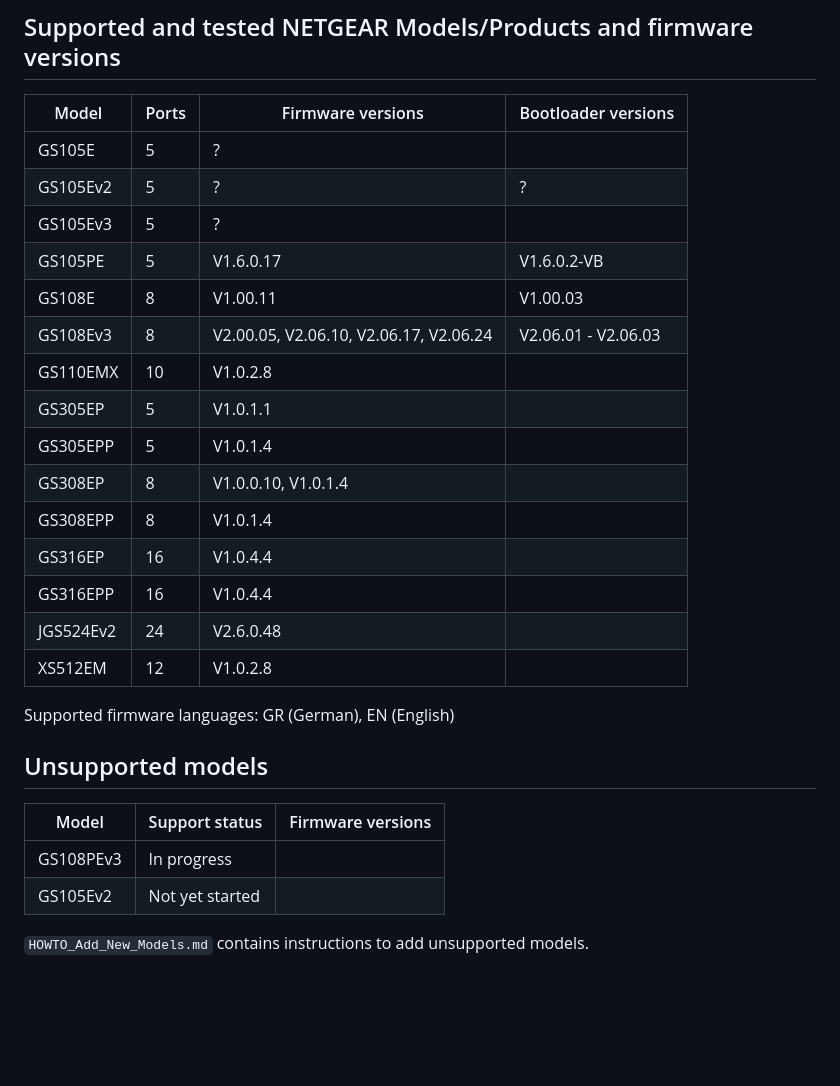
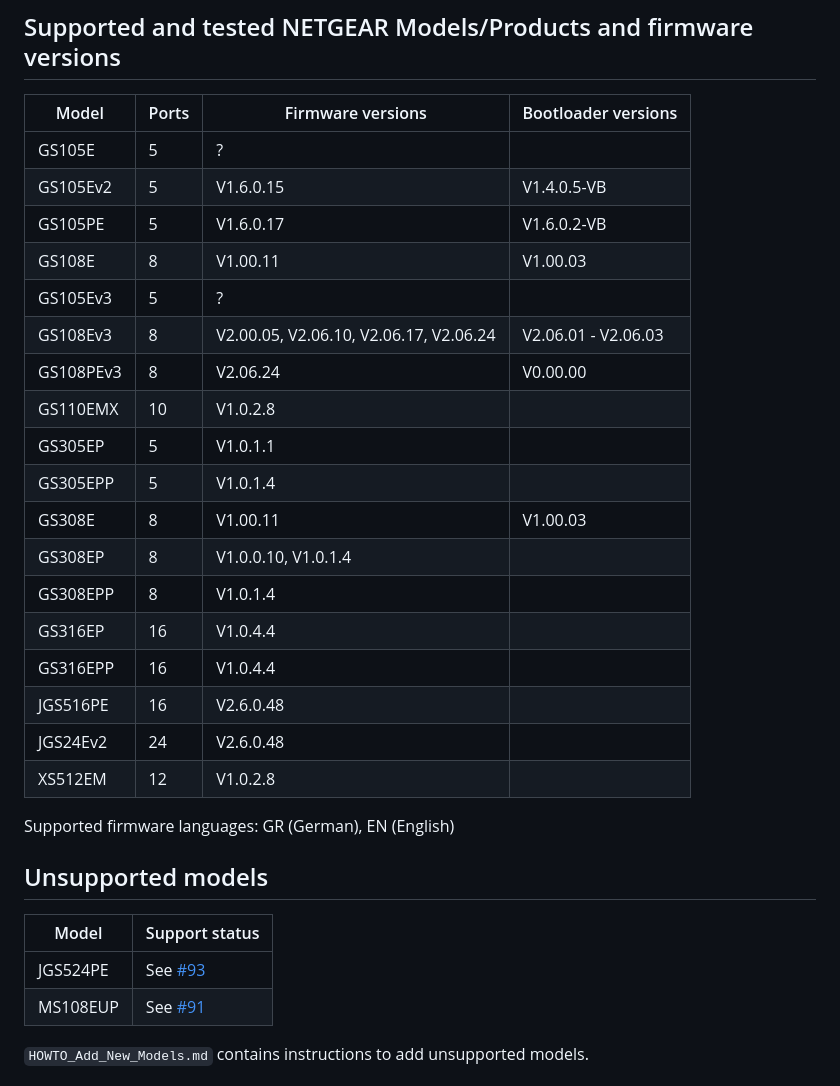
Before and after one commit to shadow578/py-netgear-plus, a Markdown page: README.md, the part around the change. Rendered like a GitHub page; blank space fills up the shorter version.

Commit message:
Updated model list

```diff
--- a/README.md
+++ b/README.md
@@ -41,29 +41,32 @@ some basic configuration updates.
 | Model     | Ports | Firmware versions                      | Bootloader versions |
 | --------- | ----- | -------------------------------------- | ------------------- |
 | GS105E    | 5     | ?                                      |                     |
-| GS105Ev2  | 5     | ?                                      | ?                   |
-| GS105Ev3  | 5     | ?                                      |                     |
+| GS105Ev2  | 5     | V1.6.0.15                              | V1.4.0.5-VB         |
 | GS105PE   | 5     | V1.6.0.17                              | V1.6.0.2-VB         |
 | GS108E    | 8     | V1.00.11                               | V1.00.03            |
+| GS105Ev3  | 5     | ?                                      |                     |
 | GS108Ev3  | 8     | V2.00.05, V2.06.10, V2.06.17, V2.06.24 | V2.06.01 - V2.06.03 |
+| GS108PEv3 | 8     | V2.06.24                               | V0.00.00            |
 | GS110EMX  | 10    | V1.0.2.8                               |                     |
 | GS305EP   | 5     | V1.0.1.1                               |                     |
 | GS305EPP  | 5     | V1.0.1.4                               |                     |
+| GS308E    | 8     | V1.00.11                               | V1.00.03            |
 | GS308EP   | 8     | V1.0.0.10, V1.0.1.4                    |                     |
 | GS308EPP  | 8     | V1.0.1.4                               |                     |
 | GS316EP   | 16    | V1.0.4.4                               |                     |
 | GS316EPP  | 16    | V1.0.4.4                               |                     |
-| JGS524Ev2 | 24    | V2.6.0.48                              |                     |
+| JGS516PE  | 16    | V2.6.0.48                              |                     |
+| JGS24Ev2  | 24    | V2.6.0.48                              |                     |
 | XS512EM   | 12    | V1.0.2.8                               |                     |
 
 Supported firmware languages: GR (German), EN (English)
 
 ## Unsupported models
 
-| Model     | Support status  | Firmware versions |
-| --------- | --------------- | ----------------- |
-| GS108PEv3 | In progress     |                   |
-| GS105Ev2  | Not yet started |                   |
+| Model    | Support status                                                  |
+| -------- | --------------------------------------------------------------- |
+| JGS524PE | See [#93](https://github.com/ckarrie/ha-netgear-plus/issues/93) |
+| MS108EUP | See [#91](https://github.com/ckarrie/ha-netgear-plus/issues/91) |
 
 `HOWTO_Add_New_Models.md` contains instructions to add unsupported models.
 
```
